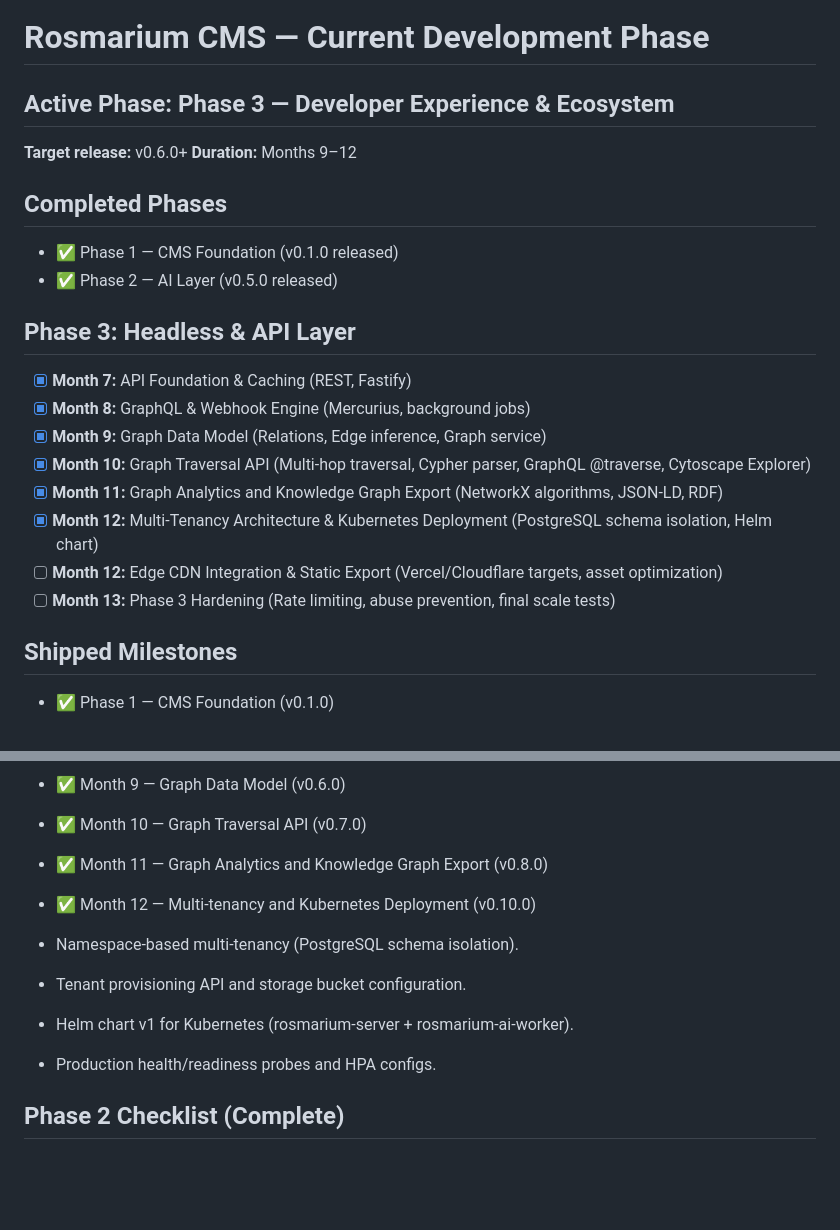
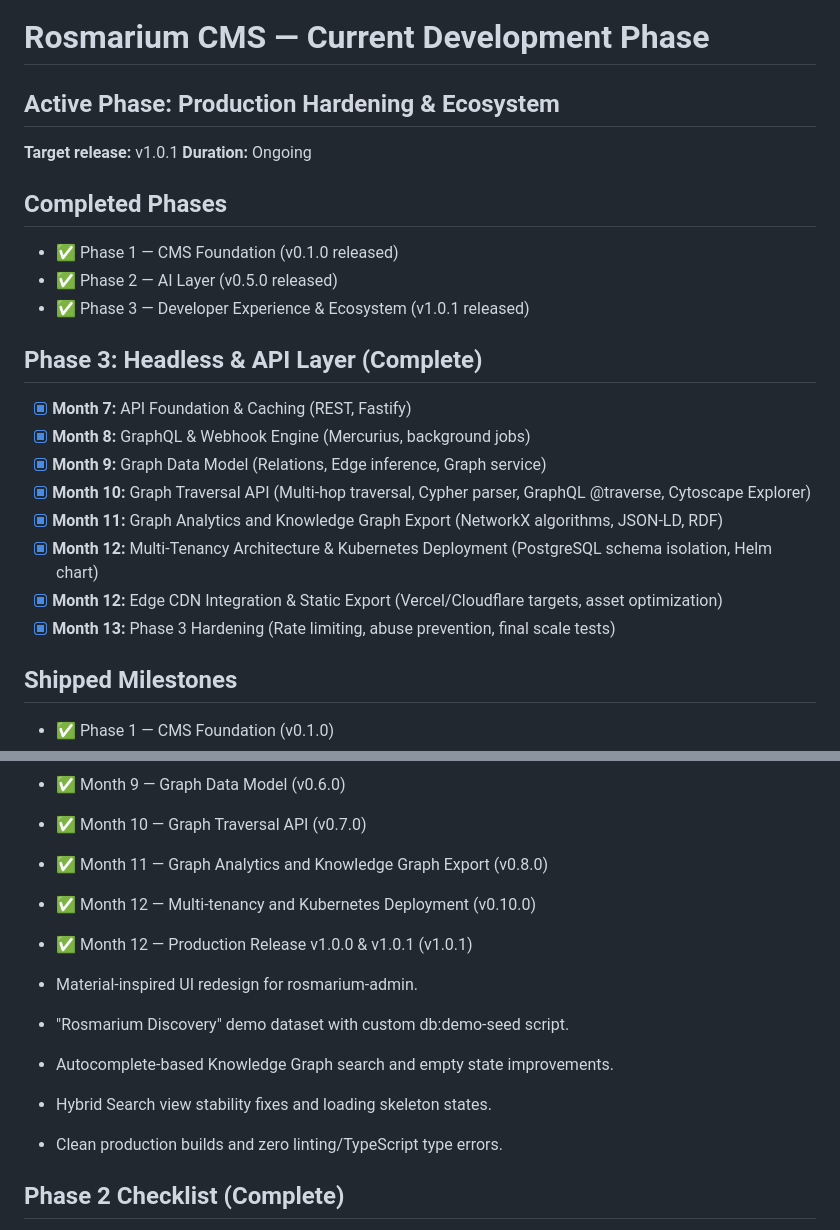
Before and after one commit to orchestrator-dev/rosmarium, a Markdown page: PHASE.md, 2 parts joined by grey strips. Rendered like a GitHub page; blank space fills up the shorter version.

```diff
--- a/PHASE.md
+++ b/PHASE.md
@@ -1,14 +1,15 @@
 # Rosmarium CMS — Current Development Phase
 
-## Active Phase: Phase 3 — Developer Experience & Ecosystem
-**Target release:** v0.6.0+
-**Duration:** Months 9–12
+## Active Phase: Production Hardening & Ecosystem
+**Target release:** v1.0.1
+**Duration:** Ongoing
 
 ## Completed Phases
 - ✅ Phase 1 — CMS Foundation (v0.1.0 released)
 - ✅ Phase 2 — AI Layer (v0.5.0 released)
+- ✅ Phase 3 — Developer Experience & Ecosystem (v1.0.1 released)
 
-## Phase 3: Headless & API Layer
+## Phase 3: Headless & API Layer (Complete)
 
 -   [x] **Month 7:** API Foundation & Caching (REST, Fastify)
 -   [x] **Month 8:** GraphQL & Webhook Engine (Mercurius, background jobs)
@@ -16,8 +17,8 @@
 -   [x] **Month 10:** Graph Traversal API (Multi-hop traversal, Cypher parser, GraphQL @traverse, Cytoscape Explorer)
 -   [x] **Month 11:** Graph Analytics and Knowledge Graph Export (NetworkX algorithms, JSON-LD, RDF)
 -   [x] **Month 12:** Multi-Tenancy Architecture & Kubernetes Deployment (PostgreSQL schema isolation, Helm chart)
--   [ ] **Month 12:** Edge CDN Integration & Static Export (Vercel/Cloudflare targets, asset optimization)
--   [ ] **Month 13:** Phase 3 Hardening (Rate limiting, abuse prevention, final scale tests)
+-   [x] **Month 12:** Edge CDN Integration & Static Export (Vercel/Cloudflare targets, asset optimization)
+-   [x] **Month 13:** Phase 3 Hardening (Rate limiting, abuse prevention, final scale tests)
 
 ## Shipped Milestones
 - ✅ Phase 1 — CMS Foundation (v0.1.0)
@@ -29,11 +30,13 @@
 - ✅ Month 10 — Graph Traversal API (v0.7.0)
 - ✅ Month 11 — Graph Analytics and Knowledge Graph Export (v0.8.0)
 - ✅ Month 12 — Multi-tenancy and Kubernetes Deployment (v0.10.0)
+- ✅ Month 12 — Production Release v1.0.0 & v1.0.1 (v1.0.1)
 
-- Namespace-based multi-tenancy (PostgreSQL schema isolation).
-- Tenant provisioning API and storage bucket configuration.
-- Helm chart v1 for Kubernetes (rosmarium-server + rosmarium-ai-worker).
-- Production health/readiness probes and HPA configs.
+- Material-inspired UI redesign for rosmarium-admin.
+- "Rosmarium Discovery" demo dataset with custom db:demo-seed script.
+- Autocomplete-based Knowledge Graph search and empty state improvements.
+- Hybrid Search view stability fixes and loading skeleton states.
+- Clean production builds and zero linting/TypeScript type errors.
 
 ## Phase 2 Checklist (Complete)
 - [x] rosmarium-ai-worker bootstrap (FastAPI, pyproject.toml, uv, Ruff, mypy)
```
Also changed, not shown: README.md (+33 -13 lines).
